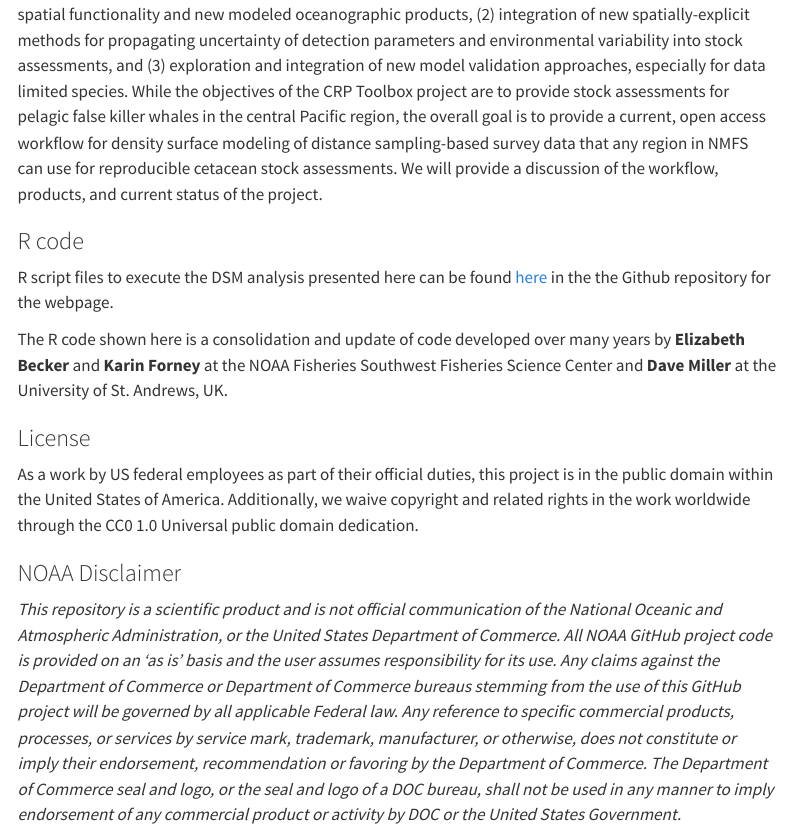
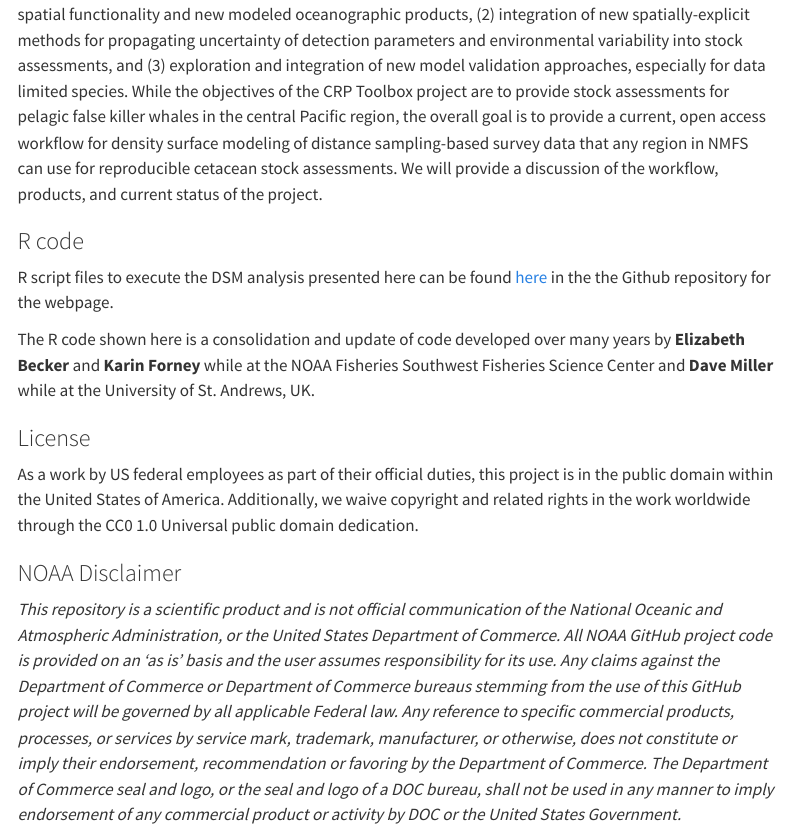
Before and after one commit to PIFSC-Protected-Species-Division/density_surface_modeling, a Quarto document (index.qmd): the page in a window 1100 px wide, from 870 px down. Rendered offline with R 4.5, knitr and Pandoc in place of Quarto, with nearby package versions; menus at the side of the page are left out.

Commit message:
update webpage

```diff
--- a/index.qmd
+++ b/index.qmd
@@ -32,7 +32,7 @@ Spatially-explicit density surface models (DSMs) for cetaceans have become a pow
 
 R script files to execute the DSM analysis presented here can be found [here](https://github.com/PIFSC-Protected-Species-Division/density_surface_modeling/tree/master/_R_code) in the the Github repository for the webpage.
 
-The R code shown here is a consolidation and update of code developed over many years by **Elizabeth Becker** and **Karin Forney** at the NOAA Fisheries Southwest Fisheries Science Center and **Dave Miller** at the University of St. Andrews, UK.
+The R code shown here is a consolidation and update of code developed over many years by **Elizabeth Becker** and **Karin Forney** while at the NOAA Fisheries Southwest Fisheries Science Center and **Dave Miller** while at the University of St. Andrews, UK.
 
 ### License
 
```
Also changed, not shown: docs/search.json, 2 other files.
